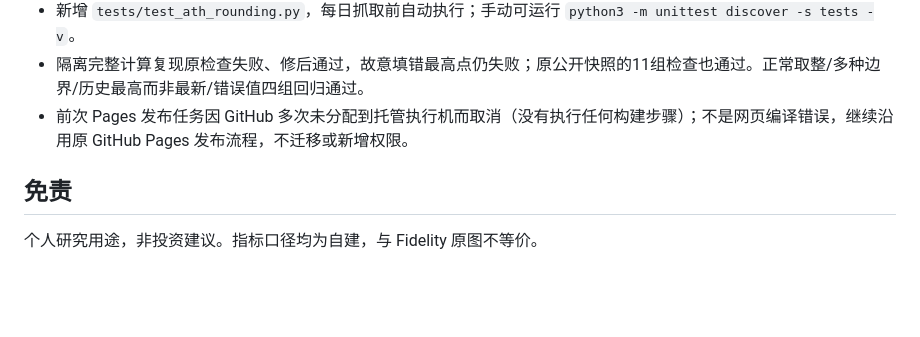
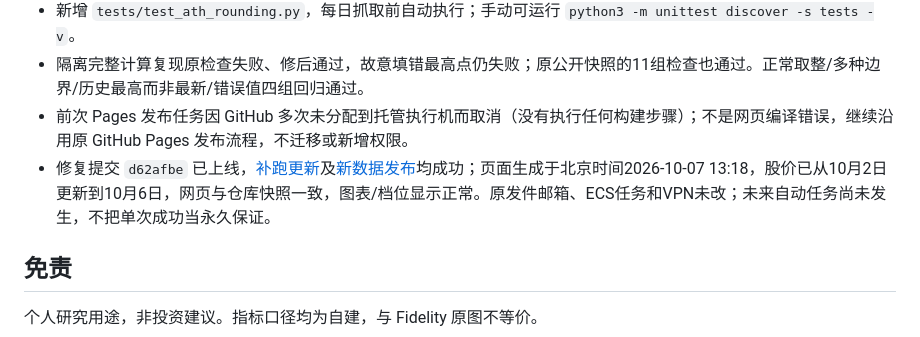
Before and after one commit to johnzex89-cell/market-cycles-dashboard, a Markdown page: README.md, the part around the change. GitHub-like rendering; blank space fills up the shorter version.

Commit message:
docs: record successful market dashboard recovery

```diff
--- a/README.md
+++ b/README.md
@@ -92,6 +92,7 @@ docs/                   GitHub Pages 目录（index.html + data.json）
 - 新增 `tests/test_ath_rounding.py`，每日抓取前自动执行；手动可运行 `python3 -m unittest discover -s tests -v`。
 - 隔离完整计算复现原检查失败、修后通过，故意填错最高点仍失败；原公开快照的11组检查也通过。正常取整/多种边界/历史最高而非最新/错误值四组回归通过。
 - 前次 Pages 发布任务因 GitHub 多次未分配到托管执行机而取消（没有执行任何构建步骤）；不是网页编译错误，继续沿用原 GitHub Pages 发布流程，不迁移或新增权限。
+- 修复提交 `d62afbe` 已上线，[补跑更新](https://github.com/johnzex89-cell/market-cycles-dashboard/actions/runs/37575644536)及[新数据发布](https://github.com/johnzex89-cell/market-cycles-dashboard/actions/runs/37575681973)均成功；页面生成于北京时间2026-10-07 13:18，股价已从10月2日更新到10月6日，网页与仓库快照一致，图表/档位显示正常。原发件邮箱、ECS任务和VPN未改；未来自动任务尚未发生，不把单次成功当永久保证。
 
 ## 免责
 
```
